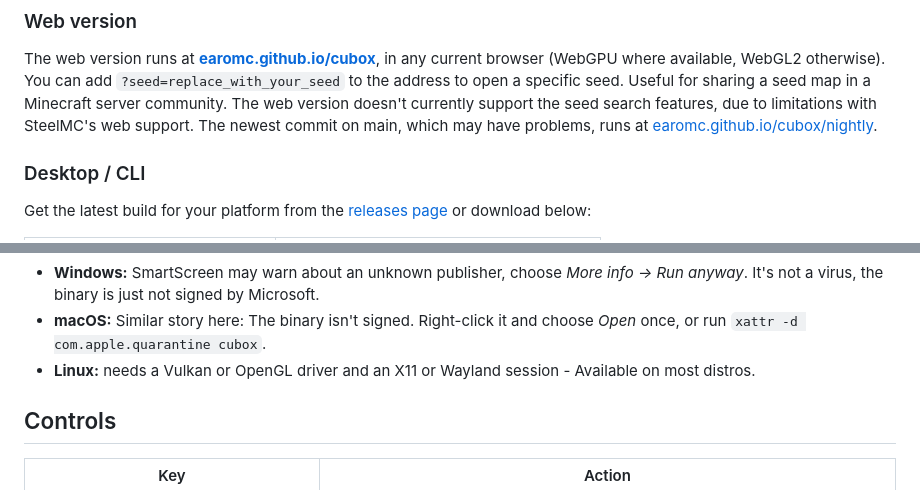
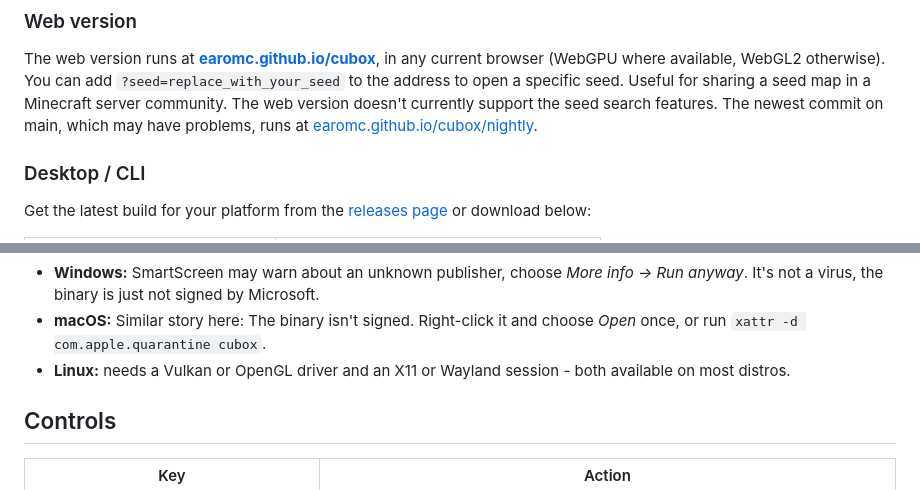
Before and after one commit to earomc/cubox, a Markdown page: README.md, 2 parts joined by grey strips. Rendered like a GitHub page.

```diff
--- a/README.md
+++ b/README.md
@@ -46,7 +46,7 @@ cubes/boxes ... so it works in multiple ways I guess ...
 ### Web version
 The web version runs at **[earomc.github.io/cubox](https://earomc.github.io/cubox)**, in any current browser
 (WebGPU where available, WebGL2 otherwise). You can add `?seed=replace_with_your_seed` to the address to open a specific seed. Useful for sharing a seed map in a Minecraft server community.
-The web version doesn't currently support the seed search features, due to limitations with SteelMC's web support.
+The web version doesn't currently support the seed search features.
 The newest commit on main, which may have problems, runs at [earomc.github.io/cubox/nightly](https://earomc.github.io/cubox/nightly/).
 
 ### Desktop / CLI
@@ -66,7 +66,7 @@ Unpack it and run `cubox` or `cubox.exe`.
 - **Windows:** SmartScreen may warn about an unknown publisher, choose *More info → Run anyway*. It's not a virus, the binary is just not signed by Microsoft.
 - **macOS:** Similar story here: The binary isn't signed. Right-click it and choose *Open* once, or run
   `xattr -d com.apple.quarantine cubox`.
-- **Linux:** needs a Vulkan or OpenGL driver and an X11 or Wayland session - Available on most distros.
+- **Linux:** needs a Vulkan or OpenGL driver and an X11 or Wayland session - both available on most distros.
 
 ## Controls
 
```
